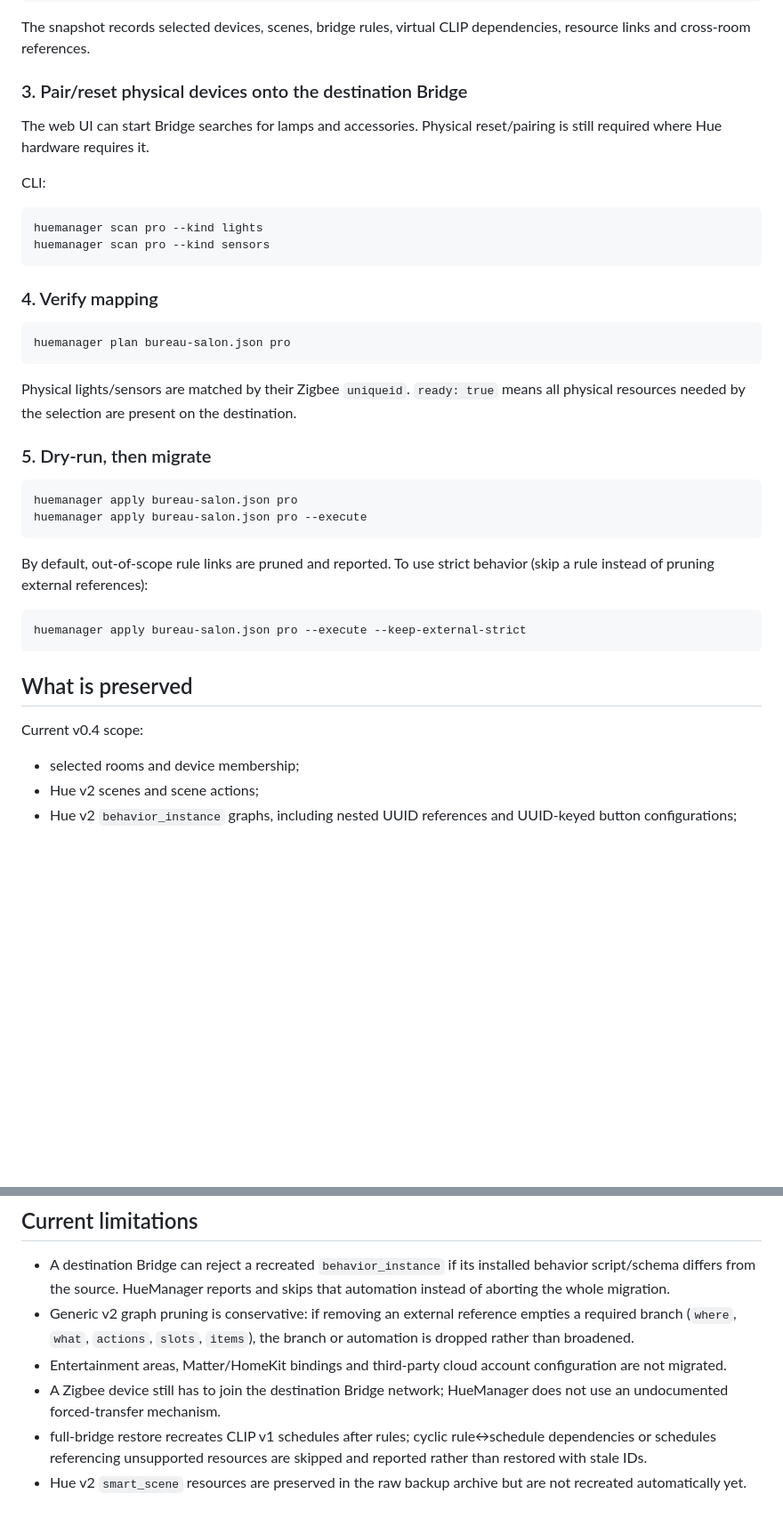
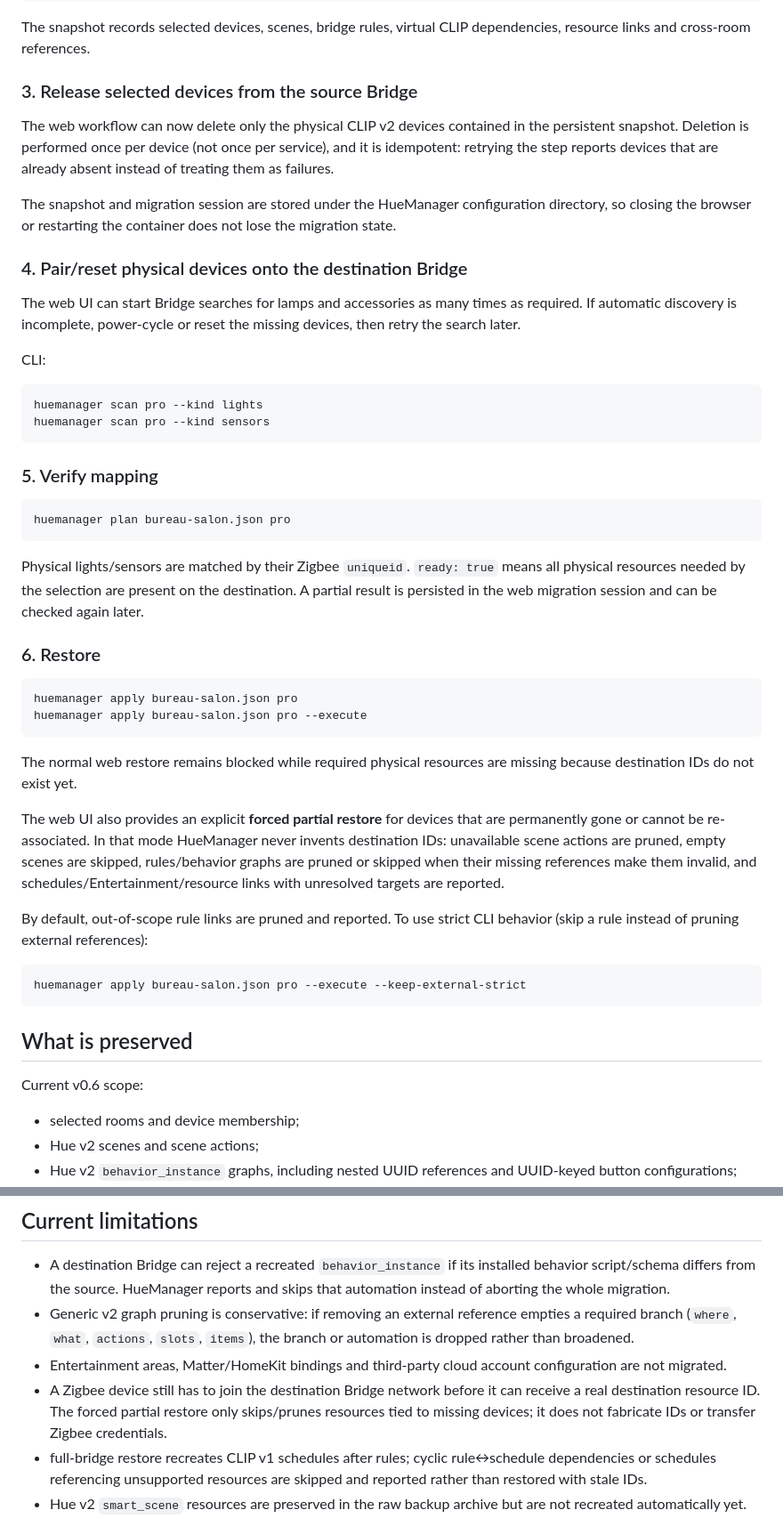
Before and after one commit to albaintor/huemanager, a Markdown page: README.md, 2 parts joined by grey strips. Shown at 89% size. Drawn GitHub-style; blank space fills up the shorter version.

Commit message:
Document resumable selective migration and forced restore

````diff
--- a/README.md
+++ b/README.md
@@ -87,9 +87,15 @@ huemanager snapshot old -r "Bureau" -r "Salon" -o bureau-salon.json
 
 The snapshot records selected devices, scenes, bridge rules, virtual CLIP dependencies, resource links and cross-room references.
 
-### 3. Pair/reset physical devices onto the destination Bridge
+### 3. Release selected devices from the source Bridge
 
-The web UI can start Bridge searches for lamps and accessories. Physical reset/pairing is still required where Hue hardware requires it.
+The web workflow can now delete only the physical CLIP v2 devices contained in the persistent snapshot. Deletion is performed once per device (not once per service), and it is idempotent: retrying the step reports devices that are already absent instead of treating them as failures.
+
+The snapshot and migration session are stored under the HueManager configuration directory, so closing the browser or restarting the container does not lose the migration state.
+
+### 4. Pair/reset physical devices onto the destination Bridge
+
+The web UI can start Bridge searches for lamps and accessories as many times as required. If automatic discovery is incomplete, power-cycle or reset the missing devices, then retry the search later.
 
 CLI:
 
@@ -98,22 +104,26 @@ huemanager scan pro --kind lights
 huemanager scan pro --kind sensors
 ```
 
-### 4. Verify mapping
+### 5. Verify mapping
 
 ```bash
 huemanager plan bureau-salon.json pro
 ```
 
-Physical lights/sensors are matched by their Zigbee `uniqueid`. `ready: true` means all physical resources needed by the selection are present on the destination.
+Physical lights/sensors are matched by their Zigbee `uniqueid`. `ready: true` means all physical resources needed by the selection are present on the destination. A partial result is persisted in the web migration session and can be checked again later.
 
-### 5. Dry-run, then migrate
+### 6. Restore
 
 ```bash
 huemanager apply bureau-salon.json pro
 huemanager apply bureau-salon.json pro --execute
 ```
 
-By default, out-of-scope rule links are pruned and reported. To use strict behavior (skip a rule instead of pruning external references):
+The normal web restore remains blocked while required physical resources are missing because destination IDs do not exist yet.
+
+The web UI also provides an explicit **forced partial restore** for devices that are permanently gone or cannot be re-associated. In that mode HueManager never invents destination IDs: unavailable scene actions are pruned, empty scenes are skipped, rules/behavior graphs are pruned or skipped when their missing references make them invalid, and schedules/Entertainment/resource links with unresolved targets are reported.
+
+By default, out-of-scope rule links are pruned and reported. To use strict CLI behavior (skip a rule instead of pruning external references):
 
 ```bash
 huemanager apply bureau-salon.json pro --execute --keep-external-strict
@@ -121,7 +131,7 @@ huemanager apply bureau-salon.json pro --execute --keep-external-strict
 
 ## What is preserved
 
-Current v0.4 scope:
+Current v0.6 scope:
 
 - selected rooms and device membership;
 - Hue v2 scenes and scene actions;
@@ -139,7 +149,7 @@ Current v0.4 scope:
 - A destination Bridge can reject a recreated `behavior_instance` if its installed behavior script/schema differs from the source. HueManager reports and skips that automation instead of aborting the whole migration.
 - Generic v2 graph pruning is conservative: if removing an external reference empties a required branch (`where`, `what`, `actions`, `slots`, `items`), the branch or automation is dropped rather than broadened.
 - Entertainment areas, Matter/HomeKit bindings and third-party cloud account configuration are not migrated.
-- A Zigbee device still has to join the destination Bridge network; HueManager does not use an undocumented forced-transfer mechanism.
+- A Zigbee device still has to join the destination Bridge network before it can receive a real destination resource ID. The forced partial restore only skips/prunes resources tied to missing devices; it does not fabricate IDs or transfer Zigbee credentials.
 - full-bridge restore recreates CLIP v1 schedules after rules; cyclic rule↔schedule dependencies or schedules referencing unsupported resources are skipped and reported rather than restored with stale IDs.
 - Hue v2 `smart_scene` resources are preserved in the raw backup archive but are not recreated automatically yet.
 - Recreating a third-party application's resource-link metadata does not guarantee that the third-party app will claim or display those resources as if it had created them itself.
````
